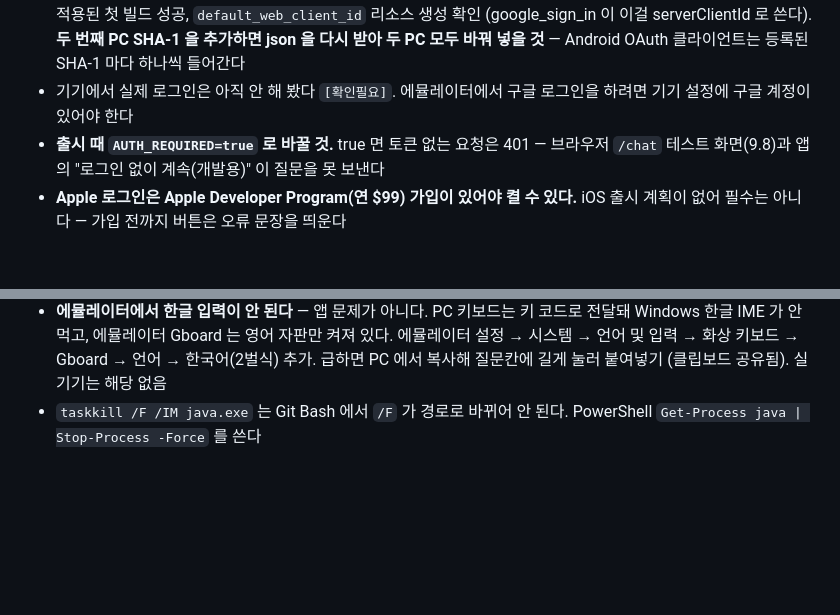
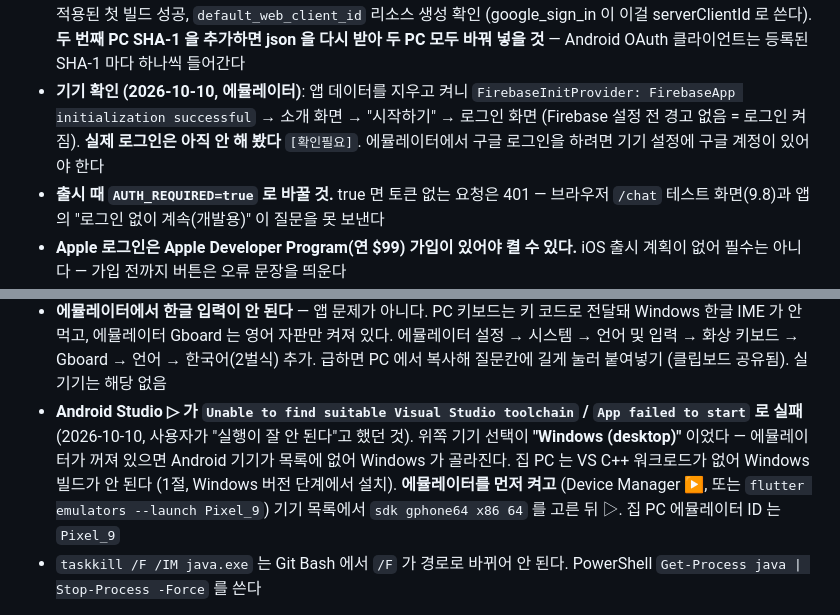
Before and after one commit to woyeonggwang/philo_rag, a Markdown page: CLAUDE.md, 2 parts joined by grey strips. GitHub-like rendering; blank space fills up the shorter version.

Commit message:
docs: Android Studio 실행 실패 원인(기기 선택이 Windows desktop), 에뮬레이터에서 Firebase 초기화·로그인 화면 확인
Co-Authored-By: Claude Opus 5.5 <noreply@anthropic.com>

```diff
--- a/CLAUDE.md
+++ b/CLAUDE.md
@@ -1200,7 +1200,9 @@ FastAPI 백엔드 **동작 확인 완료** (9.1절).
   type 1(Android, 집 PC SHA-1 `26226fed…`) + type 3(웹) 이 들어왔다. Firebase 콘솔 새 메뉴에서 Authentication 은 **왼쪽 "보안"** 아래에 있다.
   google-services 플러그인이 적용된 첫 빌드 성공, `default_web_client_id` 리소스 생성 확인 (google_sign_in 이 이걸 serverClientId 로 쓴다).
   **두 번째 PC SHA-1 을 추가하면 json 을 다시 받아 두 PC 모두 바꿔 넣을 것** — Android OAuth 클라이언트는 등록된 SHA-1 마다 하나씩 들어간다
-- 기기에서 실제 로그인은 아직 안 해 봤다 `[확인필요]`. 에뮬레이터에서 구글 로그인을 하려면 기기 설정에 구글 계정이 있어야 한다
+- **기기 확인 (2026-10-10, 에뮬레이터)**: 앱 데이터를 지우고 켜니 `FirebaseInitProvider: FirebaseApp initialization successful` →
+  소개 화면 → "시작하기" → 로그인 화면 (Firebase 설정 전 경고 없음 = 로그인 켜짐). **실제 로그인은 아직 안 해 봤다** `[확인필요]`.
+  에뮬레이터에서 구글 로그인을 하려면 기기 설정에 구글 계정이 있어야 한다
 - **출시 때 `AUTH_REQUIRED=true` 로 바꿀 것.** true 면 토큰 없는 요청은 401 — 브라우저 `/chat` 테스트 화면(9.8)과 앱의 "로그인 없이 계속(개발용)" 이 질문을 못 보낸다
 - **Apple 로그인은 Apple Developer Program(연 $99) 가입이 있어야 켤 수 있다.** iOS 출시 계획이 없어 필수는 아니다 — 가입 전까지 버튼은 오류 문장을 띄운다
 - 로그인 도입 전에 폰에 저장된 대화(`chats/<persona>.json`)는 계정별 폴더로 옮기지 않았다 (시험 데이터라 버림)
@@ -1249,6 +1251,10 @@ mobile/lib/
 - **에뮬레이터에서 한글 입력이 안 된다** — 앱 문제가 아니다. PC 키보드는 키 코드로 전달돼 Windows 한글 IME 가 안 먹고,
   에뮬레이터 Gboard 는 영어 자판만 켜져 있다. 에뮬레이터 설정 → 시스템 → 언어 및 입력 → 화상 키보드 → Gboard → 언어 → 한국어(2벌식) 추가.
   급하면 PC 에서 복사해 질문칸에 길게 눌러 붙여넣기 (클립보드 공유됨). 실기기는 해당 없음
+- **Android Studio ▷ 가 `Unable to find suitable Visual Studio toolchain` / `App failed to start` 로 실패** (2026-10-10, 사용자가 "실행이 잘 안 된다"고
+  했던 것). 위쪽 기기 선택이 **"Windows (desktop)"** 이었다 — 에뮬레이터가 꺼져 있으면 Android 기기가 목록에 없어 Windows 가 골라진다.
+  집 PC 는 VS C++ 워크로드가 없어 Windows 빌드가 안 된다 (1절, Windows 버전 단계에서 설치). **에뮬레이터를 먼저 켜고**
+  (Device Manager ▶, 또는 `flutter emulators --launch Pixel_9`) 기기 목록에서 `sdk gphone64 x86 64` 를 고른 뒤 ▷. 집 PC 에뮬레이터 ID 는 `Pixel_9`
 - `taskkill /F /IM java.exe` 는 Git Bash 에서 `/F` 가 경로로 바뀌어 안 된다. PowerShell `Get-Process java | Stop-Process -Force` 를 쓴다
 
 **동작 확인 (2026-09-20, 에뮬레이터)**: 앱 → `http://10.0.2.2:8000` → `/health` `/personas` 성공. 세 페르소나(니체·예수·부처)가 화면에 떴다.
```
